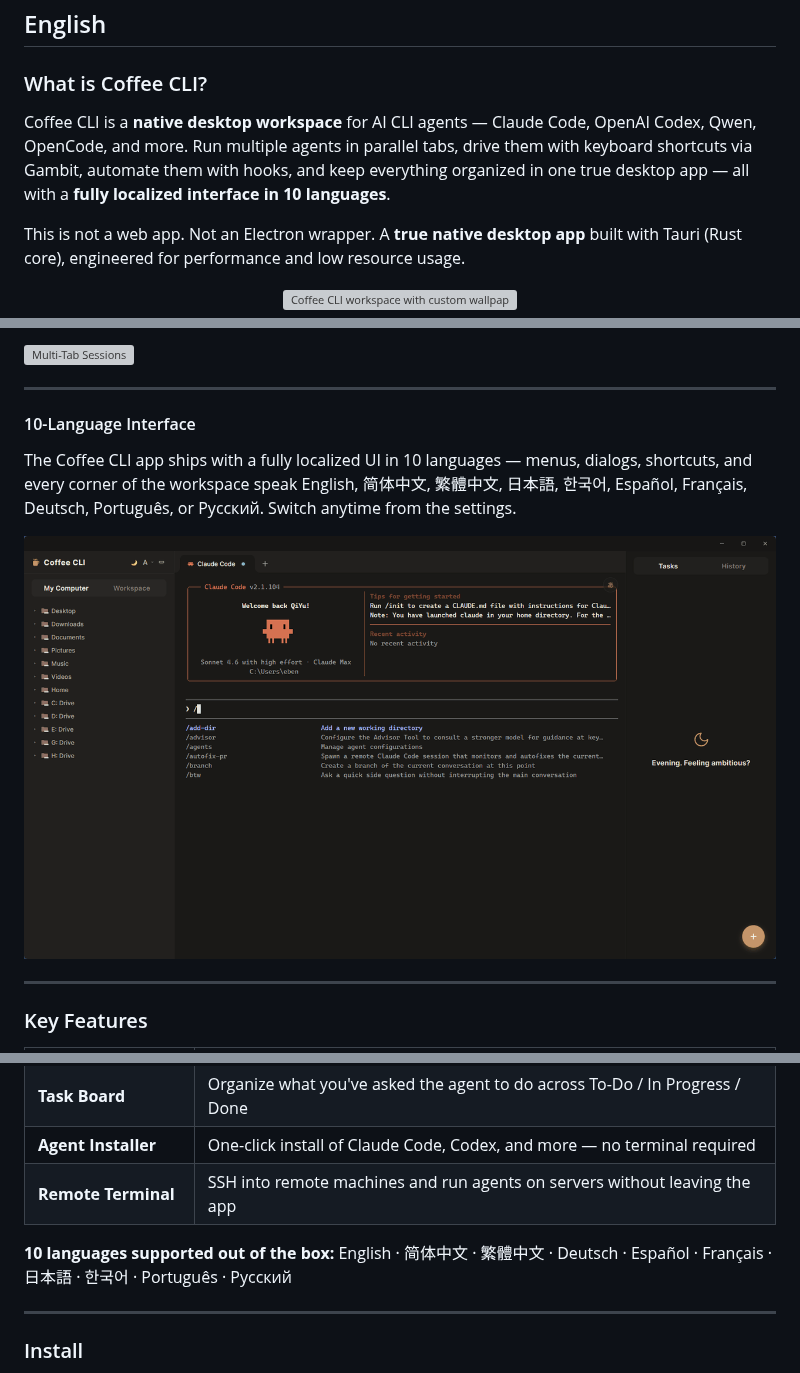
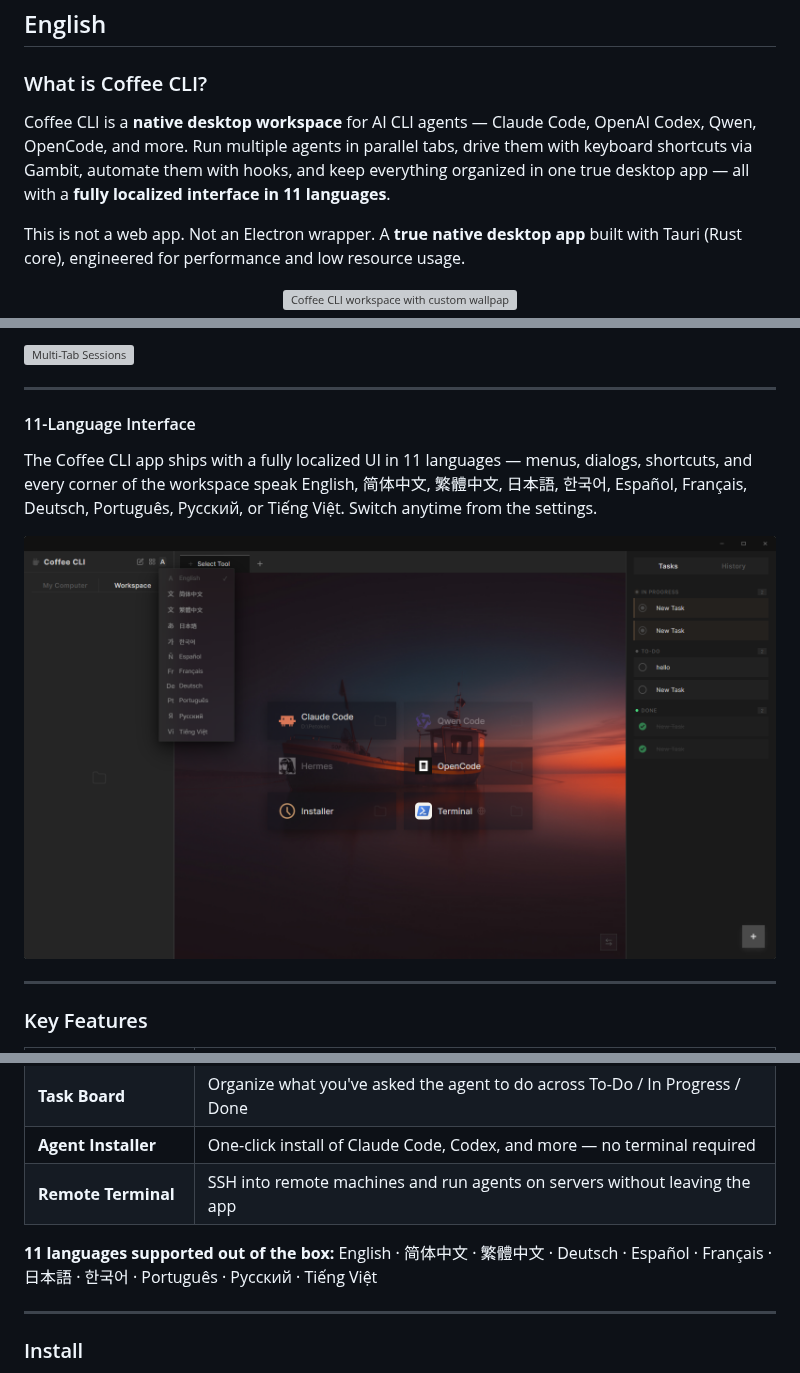
Before and after one commit to edison7009/Coffee-CLI, a Markdown page: README.md, 3 parts joined by grey strips. Rendered like a GitHub page; pictures changed too: screenshot/multilingual.gif (deleted), screenshot/multilingual.png (added); grey boxes are pictures that could not be loaded.

```diff
--- a/README.md
+++ b/README.md
@@ -38,7 +38,7 @@
 
 ### What is Coffee CLI?
 
-Coffee CLI is a **native desktop workspace** for AI CLI agents — Claude Code, OpenAI Codex, Qwen, OpenCode, and more. Run multiple agents in parallel tabs, drive them with keyboard shortcuts via Gambit, automate them with hooks, and keep everything organized in one true desktop app — all with a **fully localized interface in 10 languages**.
+Coffee CLI is a **native desktop workspace** for AI CLI agents — Claude Code, OpenAI Codex, Qwen, OpenCode, and more. Run multiple agents in parallel tabs, drive them with keyboard shortcuts via Gambit, automate them with hooks, and keep everything organized in one true desktop app — all with a **fully localized interface in 11 languages**.
 
 This is not a web app. Not an Electron wrapper. A **true native desktop app** built with Tauri (Rust core), engineered for performance and low resource usage.
 
@@ -93,11 +93,11 @@ Run multiple agents and terminals in parallel, each in its own tab with its own
 
 ---
 
-#### 10-Language Interface
+#### 11-Language Interface
 
-The Coffee CLI app ships with a fully localized UI in 10 languages — menus, dialogs, shortcuts, and every corner of the workspace speak English, 简体中文, 繁體中文, 日本語, 한국어, Español, Français, Deutsch, Português, or Русский. Switch anytime from the settings.
+The Coffee CLI app ships with a fully localized UI in 11 languages — menus, dialogs, shortcuts, and every corner of the workspace speak English, 简体中文, 繁體中文, 日本語, 한국어, Español, Français, Deutsch, Português, Русский, or Tiếng Việt. Switch anytime from the settings.
 
-![10 Languages](screenshot/multilingual.gif)
+![11 Languages](screenshot/multilingual.png)
 
 ---
 
@@ -112,7 +112,7 @@ The Coffee CLI app ships with a fully localized UI in 10 languages — menus, di
 | **Agent Installer** | One-click install of Claude Code, Codex, and more — no terminal required |
 | **Remote Terminal** | SSH into remote machines and run agents on servers without leaving the app |
 
-**10 languages supported out of the box:** English · 简体中文 · 繁體中文 · Deutsch · Español · Français · 日本語 · 한국어 · Português · Русский
+**11 languages supported out of the box:** English · 简体中文 · 繁體中文 · Deutsch · Español · Français · 日本語 · 한국어 · Português · Русский · Tiếng Việt
 
 ---
 
```
Also changed, not shown: other parts of README.md (+7 -7 lines), Web-Home/demo/multilingual.gif (deleted), Web-Home/demo/multilingual.png (added), 2 other files.
